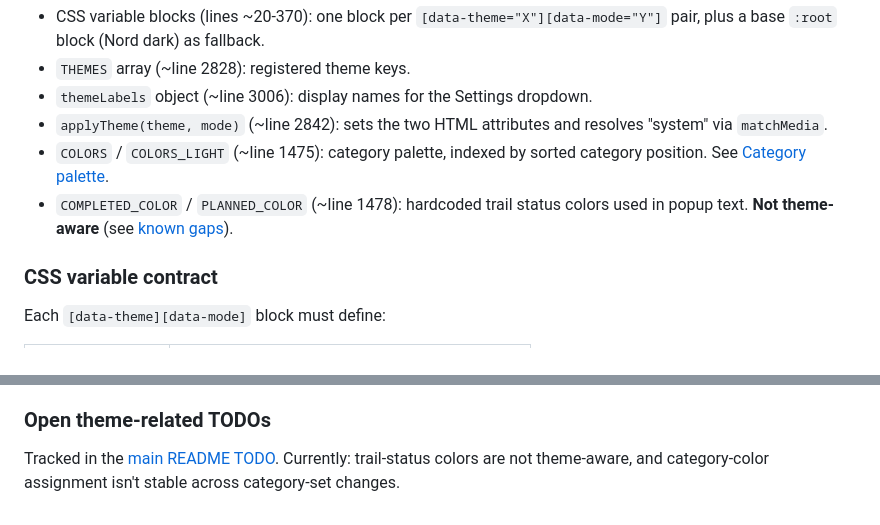
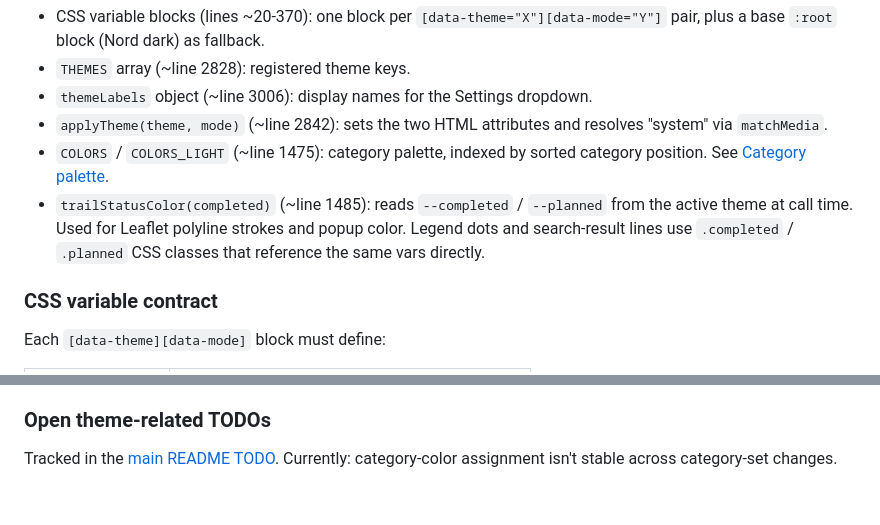
Before and after one commit to polybjorn/ferd, a Markdown page: docs/themes.md, 2 parts joined by grey strips. Drawn GitHub-style.

Commit message:
docs(themes): update color refs to reflect trailStatusColor + CSS classes

```diff
--- a/docs/themes.md
+++ b/docs/themes.md
@@ -41,7 +41,7 @@ Everything theme-related lives in `index.html`:
 - `themeLabels` object (~line 3006): display names for the Settings dropdown.
 - `applyTheme(theme, mode)` (~line 2842): sets the two HTML attributes and resolves "system" via `matchMedia`.
 - `COLORS` / `COLORS_LIGHT` (~line 1475): category palette, indexed by sorted category position. See [Category palette](#category-palette).
-- `COMPLETED_COLOR` / `PLANNED_COLOR` (~line 1478): hardcoded trail status colors used in popup text. **Not theme-aware** (see [known gaps](#known-gaps)).
+- `trailStatusColor(completed)` (~line 1485): reads `--completed` / `--planned` from the active theme at call time. Used for Leaflet polyline strokes and popup color. Legend dots and search-result lines use `.completed` / `.planned` CSS classes that reference the same vars directly.
 
 ### CSS variable contract
 
@@ -127,4 +127,4 @@ Recommended sanity checks:
 
 ### Open theme-related TODOs
 
-Tracked in the [main README TODO](../README.md#todo). Currently: trail-status colors are not theme-aware, and category-color assignment isn't stable across category-set changes.
+Tracked in the [main README TODO](../README.md#todo). Currently: category-color assignment isn't stable across category-set changes.
```
